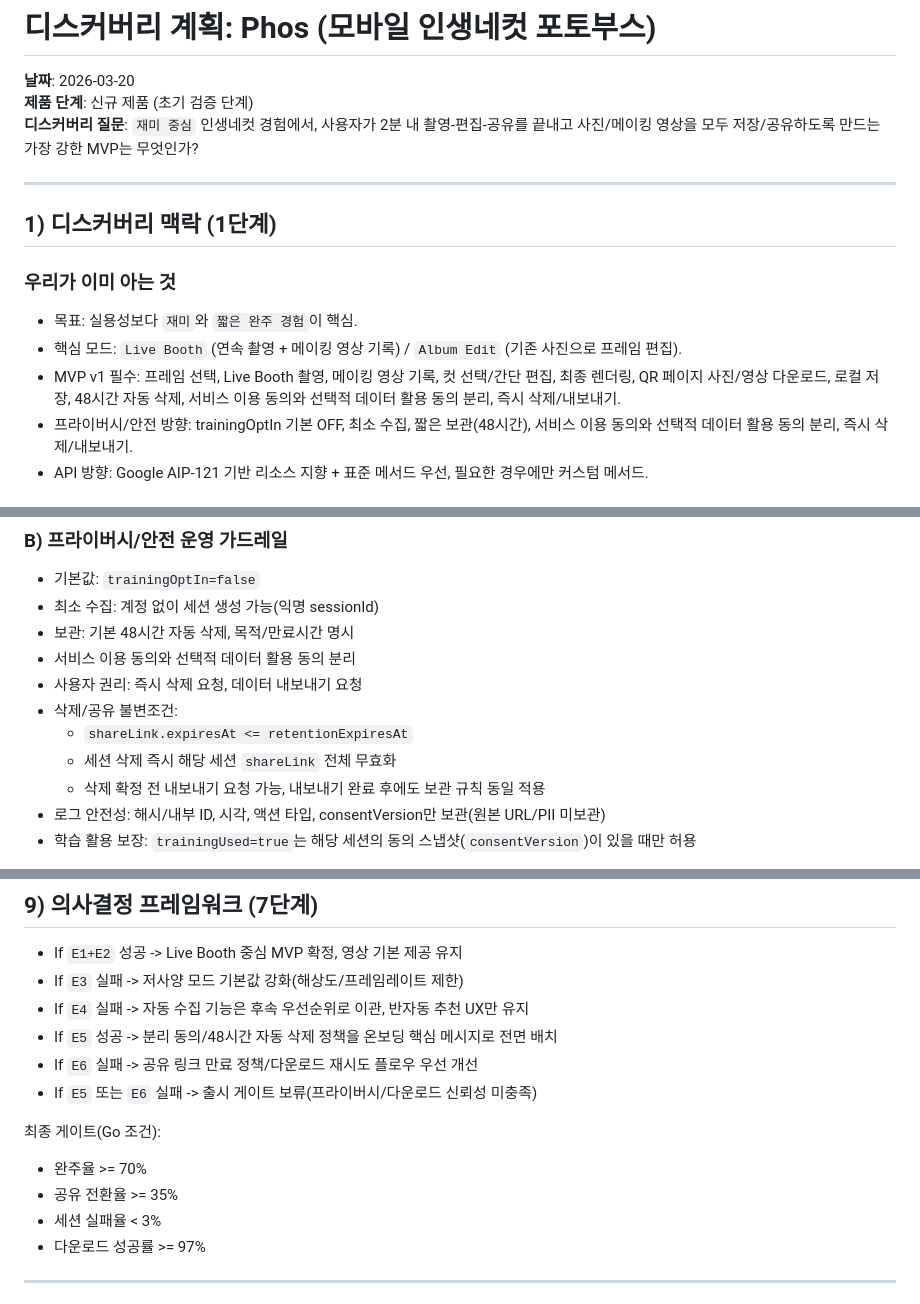
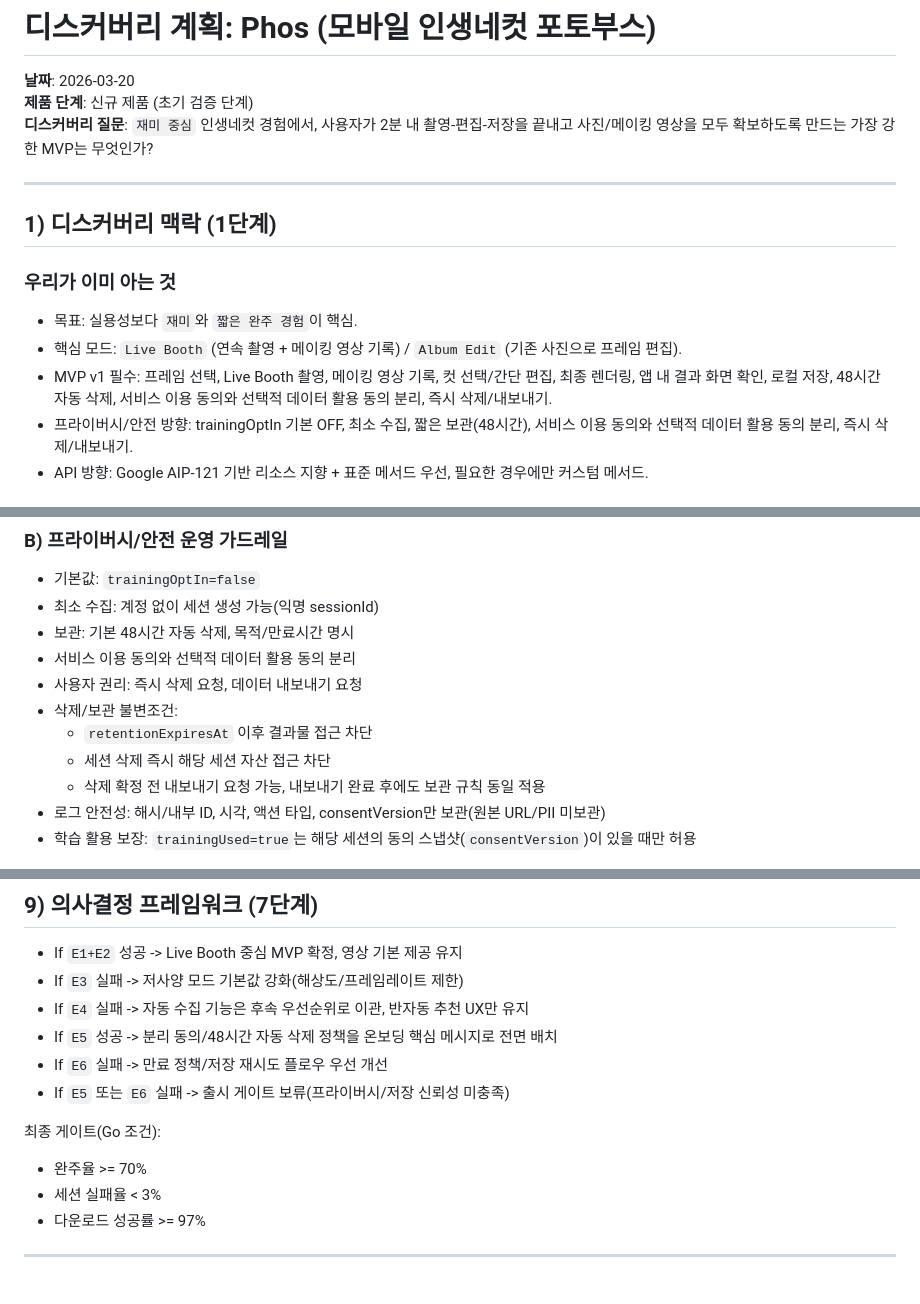
Before and after one commit to GC-Project-Space/26-1-MP-Phos, a Markdown page: docs/discovery/phos-discovery-plan.md, 3 parts joined by grey strips. GitHub-like rendering.

```diff
--- a/docs/discovery/phos-discovery-plan.md
+++ b/docs/discovery/phos-discovery-plan.md
@@ -2,7 +2,7 @@
 
 **날짜**: 2026-03-20
 **제품 단계**: 신규 제품 (초기 검증 단계)
-**디스커버리 질문**: `재미 중심` 인생네컷 경험에서, 사용자가 2분 내 촬영-편집-공유를 끝내고 사진/메이킹 영상을 모두 저장/공유하도록 만드는 가장 강한 MVP는 무엇인가?
+**디스커버리 질문**: `재미 중심` 인생네컷 경험에서, 사용자가 2분 내 촬영-편집-저장을 끝내고 사진/메이킹 영상을 모두 확보하도록 만드는 가장 강한 MVP는 무엇인가?
 
 ---
 
@@ -12,7 +12,7 @@
 
 - 목표: 실용성보다 `재미`와 `짧은 완주 경험`이 핵심.
 - 핵심 모드: `Live Booth` (연속 촬영 + 메이킹 영상 기록) / `Album Edit` (기존 사진으로 프레임 편집).
-- MVP v1 필수: 프레임 선택, Live Booth 촬영, 메이킹 영상 기록, 컷 선택/간단 편집, 최종 렌더링, QR 페이지 사진/영상 다운로드, 로컬 저장, 48시간 자동 삭제, 서비스 이용 동의와 선택적 데이터 활용 동의 분리, 즉시 삭제/내보내기.
+- MVP v1 필수: 프레임 선택, Live Booth 촬영, 메이킹 영상 기록, 컷 선택/간단 편집, 최종 렌더링, 앱 내 결과 화면 확인, 로컬 저장, 48시간 자동 삭제, 서비스 이용 동의와 선택적 데이터 활용 동의 분리, 즉시 삭제/내보내기.
 - 프라이버시/안전 방향: trainingOptIn 기본 OFF, 최소 수집, 짧은 보관(48시간), 서비스 이용 동의와 선택적 데이터 활용 동의 분리, 즉시 삭제/내보내기.
 - API 방향: Google AIP-121 기반 리소스 지향 + 표준 메서드 우선, 필요한 경우에만 커스텀 메서드.
 
@@ -209,9 +208,9 @@
 - 보관: 기본 48시간 자동 삭제, 목적/만료시간 명시
 - 서비스 이용 동의와 선택적 데이터 활용 동의 분리
 - 사용자 권리: 즉시 삭제 요청, 데이터 내보내기 요청
-- 삭제/공유 불변조건:
-  - `shareLink.expiresAt <= retentionExpiresAt`
-  - 세션 삭제 즉시 해당 세션 `shareLink` 전체 무효화
+- 삭제/보관 불변조건:
+  - `retentionExpiresAt` 이후 결과물 접근 차단
+  - 세션 삭제 즉시 해당 세션 자산 접근 차단
   - 삭제 확정 전 내보내기 요청 가능, 내보내기 완료 후에도 보관 규칙 동일 적용
 - 로그 안전성: 해시/내부 ID, 시각, 액션 타입, consentVersion만 보관(원본 URL/PII 미보관)
 - 학습 활용 보장: `trainingUsed=true`는 해당 세션의 동의 스냅샷(`consentVersion`)이 있을 때만 허용
@@ -236,13 +235,12 @@
 - If `E3` 실패 -> 저사양 모드 기본값 강화(해상도/프레임레이트 제한)
 - If `E4` 실패 -> 자동 수집 기능은 후속 우선순위로 이관, 반자동 추천 UX만 유지
 - If `E5` 성공 -> 분리 동의/48시간 자동 삭제 정책을 온보딩 핵심 메시지로 전면 배치
-- If `E6` 실패 -> 공유 링크 만료 정책/다운로드 재시도 플로우 우선 개선
-- If `E5` 또는 `E6` 실패 -> 출시 게이트 보류(프라이버시/다운로드 신뢰성 미충족)
+- If `E6` 실패 -> 만료 정책/저장 재시도 플로우 우선 개선
+- If `E5` 또는 `E6` 실패 -> 출시 게이트 보류(프라이버시/저장 신뢰성 미충족)
 
 최종 게이트(Go 조건):
 
 - 완주율 >= 70%
-- 공유 전환율 >= 35%
 - 세션 실패율 < 3%
 - 다운로드 성공률 >= 97%
 
```
Also changed, not shown: other parts of docs/discovery/phos-discovery-plan.md (+27 -28 lines), docs/discovery/phos-metrics-dashboard.md (+27 -27 lines).
